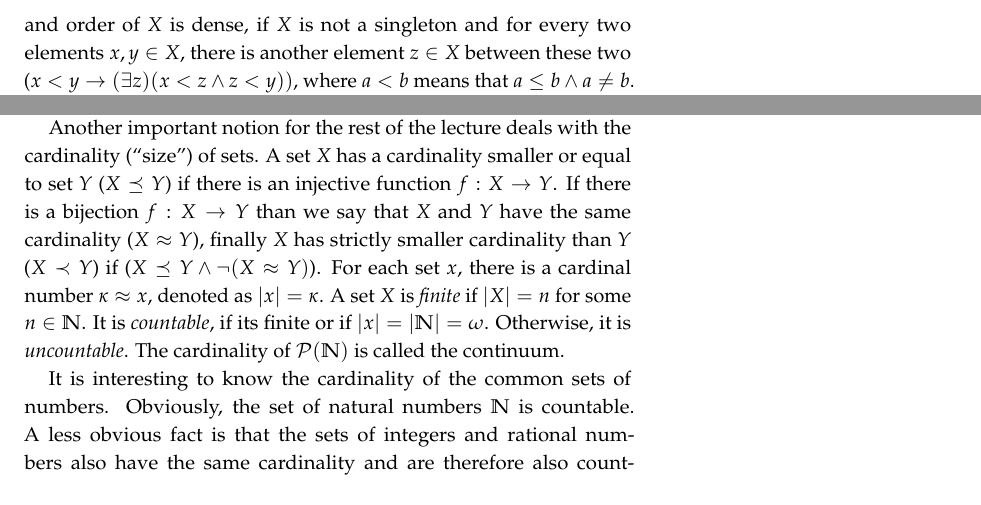
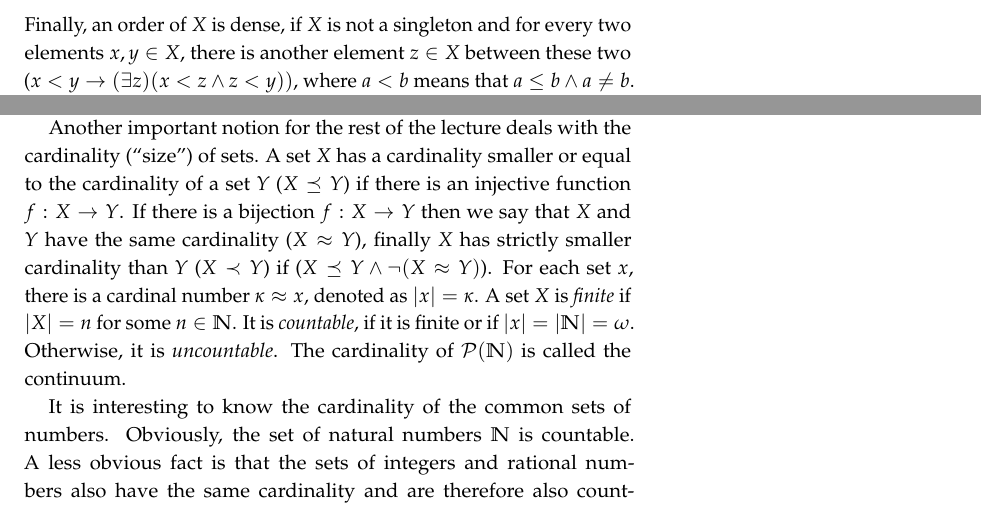
Before and after one commit to martinpilat/logic-book, a LaTeX thesis (main.tex, which reads introduction.tex): two parts of page 7 of 91, joined at a grey line, cut so that both start at the same text. Compiled offline with pdfLaTeX.

Commit message:
Fix a few typos.
Thanks, Alexander.

```diff
--- a/introduction.tex
+++ b/introduction.tex
@@ -42,13 +42,13 @@ A binary function $f$ is a special type of binary relation where for every $x \i
 
 There are also two special types of relations which will be important later: equivalences and orders. An equivalence on a set $X$ is relation that is reflexive ($R(x,x)$ for all $x\in X$), symmetric ($R(x,y) \to R(y,x)$ for $x,y \in X$) and transitive ($(R(x,y) \land R(y,z)) \to R(x,z))$ for all $x,y,z \in X$). The extension of $x$ in $R$ is called the equivalence class of $x$ and is also denoted as $[x]_R$. $X/R = \{R[x] | x \in X\}$ is the \emph{quotient set of $X$ by $R$}. The quotient set is always a partition of $X$ and every partition of $X$ also defines an equivalence on $X$ (two elements are equivalent if they are in the same set in the partition).
 
-The other important types of the relations are the orders, usually an order is denoted as $\leq$. Such a relation is a \emph{partial order of a set $X$}, if it is reflexive ($x \leq x$ for $x \in X$), antisymmetric ($x \leq y \land y \leq x \to x = y$ for $x,y\in X$) and transitive ($x \leq y \land y \leq z \to x \leq z$ for $x,y,z \in X$). If, additionally, for every two elements $x,y \in X$ it holds that $x \leq y$ or $y \leq x$ (dichotomy) than $\leq$ is a total (linear) order. It is a well-order if additionally every non-empty subset of $X$ has a least element. Finally, and order of $X$ is dense, if $X$ is not a singleton and for every two elements $x,y \in X$, there is another element $z \in X$ between these two ($x < y \to (\exists z) (x < z \land z < y))$, where $a < b$ means that $a \leq b \land a \neq b$.
+The other important types of the relations are the orders, usually an order is denoted as $\leq$. Such a relation is a \emph{partial order of a set $X$}, if it is reflexive ($x \leq x$ for $x \in X$), antisymmetric ($x \leq y \land y \leq x \to x = y$ for $x,y\in X$) and transitive ($x \leq y \land y \leq z \to x \leq z$ for $x,y,z \in X$). If, additionally, for every two elements $x,y \in X$ it holds that $x \leq y$ or $y \leq x$ (dichotomy) than $\leq$ is a total (linear) order. It is a well-order if additionally every non-empty subset of $X$ has a least element. Finally, an order of $X$ is dense, if $X$ is not a singleton and for every two elements $x,y \in X$, there is another element $z \in X$ between these two ($x < y \to (\exists z) (x < z \land z < y))$, where $a < b$ means that $a \leq b \land a \neq b$.
 
 For example, the common ordering of natural numbers ($\leq$ on $\Nat$) is a linear well-order (as every two natural numbers are comparable and every subset of natural numbers has a least element under this order), however, it is not a dense order, as for example there is no natural number between 0 and 1. On the other hand, the common ordering of rational numbers is a dense linear order (there is a rational number between any pair of distinct rational numbers), however it is not a well-order, as e.g. the set $\{x \in \Rat\ | x \leq 0\}$ has no least element.
 
 The natural numbers can be defined using the empty set in an inductive way -- $0 = \emptyset\,,1=\{0\} = \{\emptyset\}\,, 2=\{0,1\} = \{\emptyset, \{\emptyset\}\}\,, \dots, n=\{0, \dots, n-1\}, \dots\,.$ The set of all natural numbers $\Nat$ is the smallest set containing $\emptyset$ and closed under the operation of successor $S(x) = x \cup \{x\}$. The other common sets of numbers are the integers, which can be defined as the $\Int = (\Nat \times \Nat)/\sim\,,$ with $(a,b) \sim (c,d)$ if and only if $a + d = b + c\,.$ Similarly, the set of rational numbers $\Rat$ can be defined as $\Rat = (\Int \times (\Int \setminus \{0\}))/\sim\,,$ with $(a,b) \sim (c,d)$ if and only if $ad=bc$. The definition of real numbers $\Real$ is more complex. These are usually defined as cuts of the rational numbers $\Rat$, where a cut is a partition of $\Rat$ into two sets $A$ and $B$, where all numbers in $B$ are greater than all numbers of $A$, and $A$ has no greatest element. For example, the cut corresponding to the irrational number $\sqrt{2}$ is $A = \{a\in \Rat | a^2 < 2 \lor a < 0\}\,, B = \{b\in \Rat | b^2 > 2 \land b > 0\}\,.$
 
-Another important notion for the rest of the lecture deals with the cardinality (``size'') of sets. A set $X$ has a cardinality smaller or equal to set $Y$ ($X \preceq Y$) if there is an injective function $f: X \to Y$. If there is a bijection $f: X \to Y$ than we say that $X$ and $Y$ have the same cardinality ($X \approx Y$), finally $X$ has strictly smaller cardinality than $Y$ ($X \prec Y$) if ($X \preceq Y \land \neg(X \approx Y)$). For each set $x$, there is a cardinal number $\kappa \approx x$, denoted as $|x| = \kappa$. A set $X$ is \emph{finite} if $|X| = n$ for some $n \in \Nat$. It is \emph{countable}, if its finite or if $|x| = |\Nat| = \omega$. Otherwise, it is \emph{uncountable}. The cardinality of $\mathcal{P}(\Nat)$ is called the continuum.
+Another important notion for the rest of the lecture deals with the cardinality (``size'') of sets. A set $X$ has a cardinality smaller or equal to the cardinality of a set $Y$ ($X \preceq Y$) if there is an injective function $f: X \to Y$. If there is a bijection $f: X \to Y$ then we say that $X$ and $Y$ have the same cardinality ($X \approx Y$), finally $X$ has strictly smaller cardinality than $Y$ ($X \prec Y$) if ($X \preceq Y \land \neg(X \approx Y)$). For each set $x$, there is a cardinal number $\kappa \approx x$, denoted as $|x| = \kappa$. A set $X$ is \emph{finite} if $|X| = n$ for some $n \in \Nat$. It is \emph{countable}, if it is finite or if $|x| = |\Nat| = \omega$. Otherwise, it is \emph{uncountable}. The cardinality of $\mathcal{P}(\Nat)$ is called the continuum.
 
 It is interesting to know the cardinality of the common sets of numbers. Obviously, the set of natural numbers $\Nat$ is countable. A less obvious fact is that the sets of integers and rational numbers also have the same cardinality and are therefore also countable. For the integers, we can create an infinite sequence of integers $s = \langle 0, 1, -1, 2, -2, 3, -3, \dots \rangle$, then a function $f(i) = s_i$ is an injective function $\Nat \to \Int$, therefore $\Int \preceq \Nat$. The other inequality ($\Nat \preceq \Int$) is obvious (use identity as the injective function). In order to show that the set of rational numbers $\Rat$ is also countable, we can create a function $f(\frac{p}{q}) = 2^{|p|}3^q5^{\mathrm{sign}(p)}$ (we consider only cases where $p \in \Int, q \in \Nat \setminus \{0\}$, which clearly covers all the rationals), this is again an injective mapping $\Rat \to \Nat$ and therefore $\Rat \preceq \Nat$. As before, the other inequality is trivial. Finally, we can show that the set of real numbers $\Real$ has bigger cardinality than the set of natural numbers $\Nat$. Obviously $\Nat \preceq \Real$ as $\Nat \subseteq \Real$. Let us assume both the sets have the same cardinality, in such a case there is bijection $f: \Nat \to \Real$. We will now define a new real number $r$ in the following way. The integer part of the number is 0, the first digit after the decimal point is different from the first digit after decimal point in $f(0)$, the second digit is different from the second digit in $f(1)$, and so on\sidenote{If we write the decimal value of the number $r$ as $r = 0.r_0r_1r_2\dots$, where $r_i$ is the $i$-th decimal digit, we can define $r_i = (f(i)_i + 1)\, \mathrm{mod}\, 10$, where $f(i)_i$ is the $i$-th decimal digit of $f(i)$.}. This real number is different from all the numbers in $\{f(0), f(1), \dots\}$ as it differs from the number $f(i)$ in the $i$-th digit after the decimal point. This is a contradiction with the assumption that $f$ is a bijection between $\Nat$ and $\Real$ and therefore $\Nat \prec \Real$.
 
```
Also changed, not shown: main.pdf, introduction.tex (6 more changed lines).
